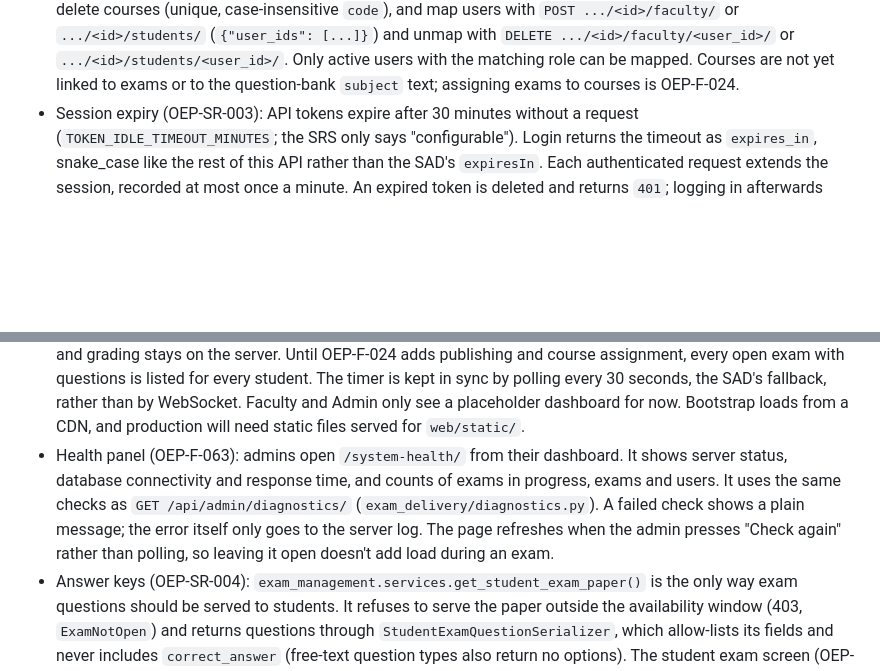
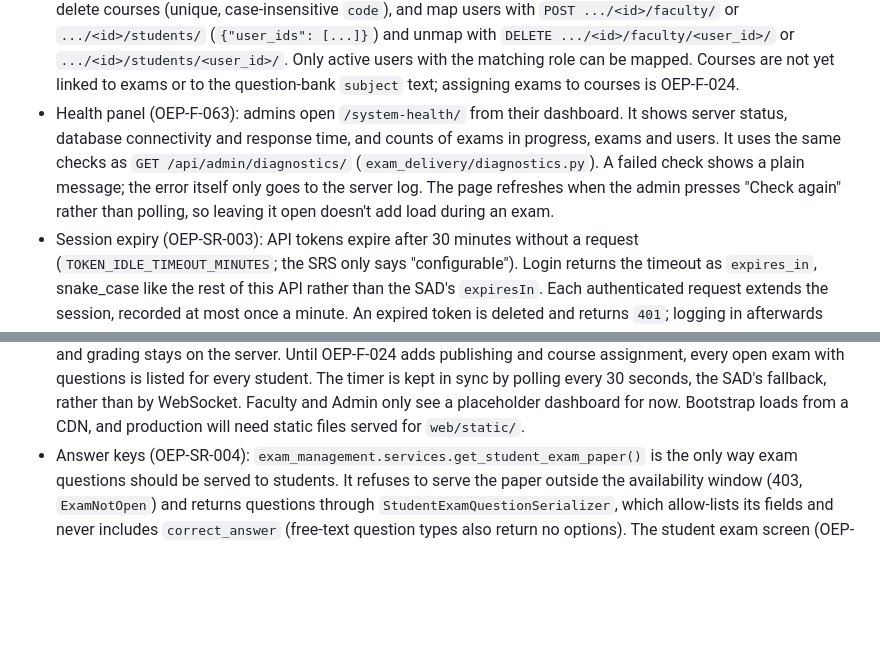
Before and after one commit to Yesh-2516/SE-Mini-Project, a Markdown page: deviations.md, 2 parts joined by grey strips. GitHub-like rendering; blank space fills up the shorter version.

Commit message:
docs: keep the health panel note with the other admin notes (OEP-F-063)

```diff
--- a/deviations.md
+++ b/deviations.md
@@ -42,11 +42,11 @@
 - Unauthenticated API requests now return 401 (not 403) because token authentication is the primary scheme; the two existing anonymous-access tests were updated accordingly.
 - Account management (OEP-F-060): Admin-only endpoints under `/api/admin/users/` list, create and edit Faculty and Student accounts; `POST .../<id>/deactivate/` and `.../<id>/activate/` toggle access. Deactivation is soft (`is_active = False`): the account can no longer log in and its API token is revoked, but its records are kept. Admin accounts are not managed through this API (use `createsuperuser` / Django admin), so an admin cannot lock out other admins. An admin password reset also revokes the user's token.
 - Courses (OEP-F-061): new `courses` app. Admin-only endpoints under `/api/admin/courses/` create, edit and delete courses (unique, case-insensitive `code`), and map users with `POST .../<id>/faculty/` or `.../<id>/students/` (`{"user_ids": [...]}`) and unmap with `DELETE .../<id>/faculty/<user_id>/` or `.../<id>/students/<user_id>/`. Only active users with the matching role can be mapped. Courses are not yet linked to exams or to the question-bank `subject` text; assigning exams to courses is OEP-F-024.
+- Health panel (OEP-F-063): admins open `/system-health/` from their dashboard. It shows server status, database connectivity and response time, and counts of exams in progress, exams and users. It uses the same checks as `GET /api/admin/diagnostics/` (`exam_delivery/diagnostics.py`). A failed check shows a plain message; the error itself only goes to the server log. The page refreshes when the admin presses "Check again" rather than polling, so leaving it open doesn't add load during an exam.
 - Session expiry (OEP-SR-003): API tokens expire after 30 minutes without a request (`TOKEN_IDLE_TIMEOUT_MINUTES`; the SRS only says "configurable"). Login returns the timeout as `expires_in`, snake_case like the rest of this API rather than the SAD's `expiresIn`. Each authenticated request extends the session, recorded at most once a minute. An expired token is deleted and returns `401`; logging in afterwards issues a new token rather than reviving the old one. Each user has one token, so logging out ends the session on all of that user's devices. Django admin sessions use the same idle timeout. The future exam screen must call the timer or autosave endpoint more often than the timeout so a sitting never goes idle.
 - HTTPS (OEP-SR-001): TLS ends at nginx (`deploy/nginx.conf`), which allows only TLS 1.2 and 1.3. Django's HTTPS redirect, HSTS and secure cookies are opt-in through `DJANGO_TLS_ENABLED=1`, so local development stays on plain HTTP. With TLS on, `DJANGO_SECRET_KEY` is required and `DEBUG` defaults to off. HSTS covers this host only: the subdomain and preload checks are silenced because they would affect the whole institution's domain. Audit logs take the client IP from the last `X-Forwarded-For` entry only while TLS is on, since otherwise any client could set the header.
 - Account lockout (OEP-F-004, OEP-SR-005): five consecutive failed logins lock an account for 15 minutes (`ACCOUNT_LOCKOUT_THRESHOLD` and `ACCOUNT_LOCKOUT_DURATION` in settings; the SRS only says "temporarily"). While locked, login returns `423` even with the correct password, as the SAD specifies. A successful login resets the count. The check sits in the authentication backend, so the Django admin login is covered too. Each lockout writes an `account.locked` audit entry with the account, IP and lock expiry. Because `423` is only returned for real accounts, it reveals that an account exists; this follows the SAD. Failed logins on deactivated accounts are not counted.
 - Website (OEP-F-030, OEP-NF-005): the `web` app serves login, a dashboard and the student exam page using Django templates and Bootstrap. It logs in with a Django session rather than an API token, through the same backend, so lockout and idle expiry still apply. The exam page calls the existing delivery API, so all timing, saving and grading stays on the server. Until OEP-F-024 adds publishing and course assignment, every open exam with questions is listed for every student. The timer is kept in sync by polling every 30 seconds, the SAD's fallback, rather than by WebSocket. Faculty and Admin only see a placeholder dashboard for now. Bootstrap loads from a CDN, and production will need static files served for `web/static/`.
-- Health panel (OEP-F-063): admins open `/system-health/` from their dashboard. It shows server status, database connectivity and response time, and counts of exams in progress, exams and users. It uses the same checks as `GET /api/admin/diagnostics/` (`exam_delivery/diagnostics.py`). A failed check shows a plain message; the error itself only goes to the server log. The page refreshes when the admin presses "Check again" rather than polling, so leaving it open doesn't add load during an exam.
 - Answer keys (OEP-SR-004): `exam_management.services.get_student_exam_paper()` is the only way exam questions should be served to students. It refuses to serve the paper outside the availability window (403, `ExamNotOpen`) and returns questions through `StudentExamQuestionSerializer`, which allow-lists its fields and never includes `correct_answer` (free-text question types also return no options). The student exam screen (OEP-F-030) should use this service. Callers must still check publishing and course assignment (OEP-F-024) before calling it. The project has no client-side code yet, so there is nowhere for answer keys to leak on the client.
 
 ## 6. F-043: Final Attempt Score Calculation
```
